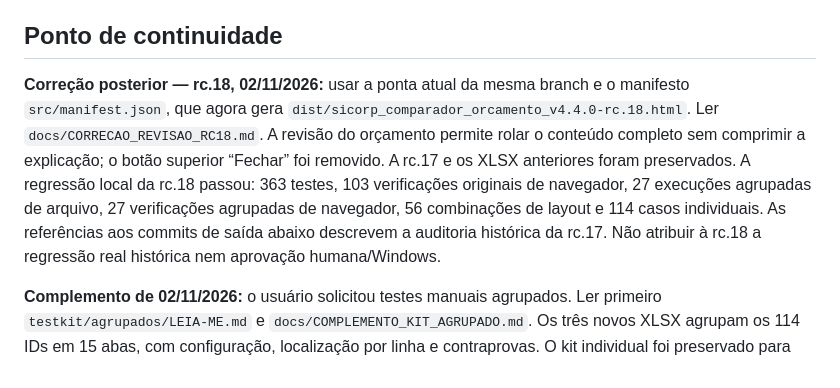
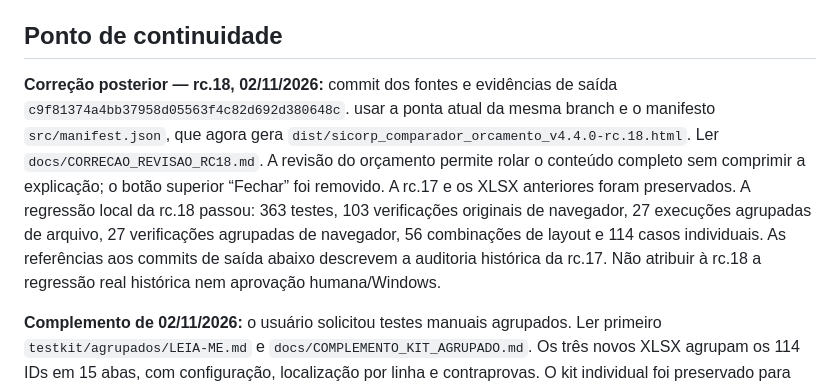
Before and after one commit to Mnx71/sicorp-comparador-orcamentos, a Markdown page: docs/handoffs/HANDOFF_02_TUTORIAL_MANUAL.md, the part around the change. Drawn GitHub-style.

```diff
--- a/docs/handoffs/HANDOFF_02_TUTORIAL_MANUAL.md
+++ b/docs/handoffs/HANDOFF_02_TUTORIAL_MANUAL.md
@@ -6,7 +6,7 @@ Desenvolvido pela Coordenação-Geral de Supervisão de Obras (CGSOB), do Depart
 
 ## Ponto de continuidade
 
-**Correção posterior — rc.18, 02/11/2026:** usar a ponta atual da mesma branch e o manifesto `src/manifest.json`, que agora gera `dist/sicorp_comparador_orcamento_v4.4.0-rc.18.html`. Ler `docs/CORRECAO_REVISAO_RC18.md`. A revisão do orçamento permite rolar o conteúdo completo sem comprimir a explicação; o botão superior “Fechar” foi removido. A rc.17 e os XLSX anteriores foram preservados. A regressão local da rc.18 passou: 363 testes, 103 verificações originais de navegador, 27 execuções agrupadas de arquivo, 27 verificações agrupadas de navegador, 56 combinações de layout e 114 casos individuais. As referências aos commits de saída abaixo descrevem a auditoria histórica da rc.17. Não atribuir à rc.18 a regressão real histórica nem aprovação humana/Windows.
+**Correção posterior — rc.18, 02/11/2026:** commit dos fontes e evidências de saída `c9f81374a4bb37958d05563f4c82d692d380648c`. usar a ponta atual da mesma branch e o manifesto `src/manifest.json`, que agora gera `dist/sicorp_comparador_orcamento_v4.4.0-rc.18.html`. Ler `docs/CORRECAO_REVISAO_RC18.md`. A revisão do orçamento permite rolar o conteúdo completo sem comprimir a explicação; o botão superior “Fechar” foi removido. A rc.17 e os XLSX anteriores foram preservados. A regressão local da rc.18 passou: 363 testes, 103 verificações originais de navegador, 27 execuções agrupadas de arquivo, 27 verificações agrupadas de navegador, 56 combinações de layout e 114 casos individuais. As referências aos commits de saída abaixo descrevem a auditoria histórica da rc.17. Não atribuir à rc.18 a regressão real histórica nem aprovação humana/Windows.
 
 **Complemento de 02/11/2026:** o usuário solicitou testes manuais agrupados. Ler primeiro `testkit/agrupados/LEIA-ME.md` e `docs/COMPLEMENTO_KIT_AGRUPADO.md`. Os três novos XLSX agrupam os 114 IDs em 15 abas, com configuração, localização por linha e contraprovas. O kit individual foi preservado para diagnóstico. Este complemento altera o kit, comandos e documentação; o código/HTML continua no commit validado abaixo. Usar a ponta atual da branch para obter os arquivos agrupados. Os hashes e resultados do complemento constam em `qa/evidence/grouped/`; não substituir as evidências históricas.
 
```
Also changed, not shown: docs/CORRECAO_REVISAO_RC18.md (+6 -0 lines), docs/PLANO_MESTRE.md (+1 -1 lines).
